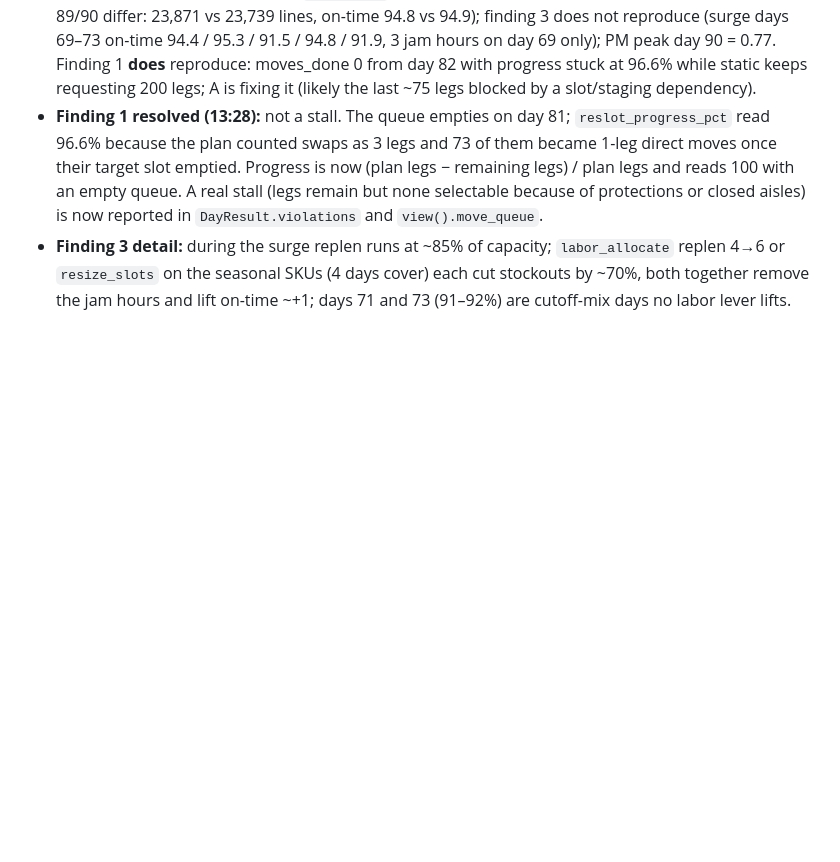
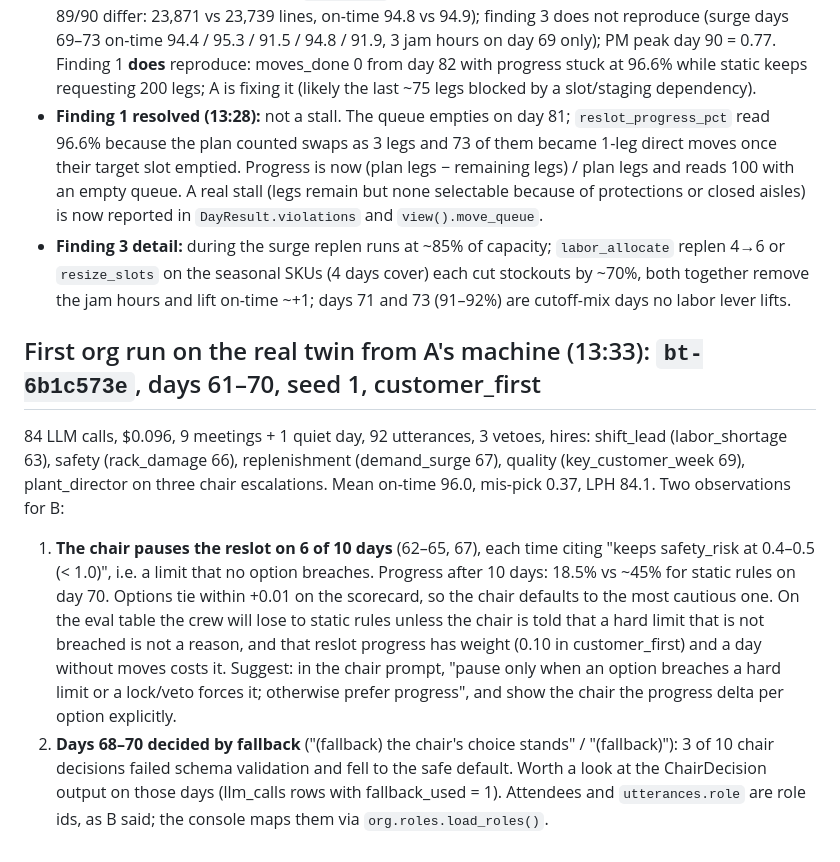
Before and after one commit to enzojunq/gemba, a Markdown page: PROGRESS_A.md, the part around the change. Drawn GitHub-style; blank space fills up the shorter version.

Commit message:
A: notes from the first org run on the real twin (chair over-pauses; 3 fallback decisions)
Co-Authored-By: Claude Fable 5.1 <noreply@anthropic.com>

```diff
--- a/PROGRESS_A.md
+++ b/PROGRESS_A.md
@@ -99,3 +99,9 @@ URL params: `run=<id>`, `day=<d>`, `autoplay=0`, `compare=<a>,<b>`.
 - **Verified 13:22 on current data (`engine.run`, static, seed 1):** finding 2 does not reproduce (days 89/90 differ: 23,871 vs 23,739 lines, on-time 94.8 vs 94.9); finding 3 does not reproduce (surge days 69–73 on-time 94.4 / 95.3 / 91.5 / 94.8 / 91.9, 3 jam hours on day 69 only); PM peak day 90 = 0.77. Finding 1 **does** reproduce: moves_done 0 from day 82 with progress stuck at 96.6% while static keeps requesting 200 legs; A is fixing it (likely the last ~75 legs blocked by a slot/staging dependency).
 - **Finding 1 resolved (13:28):** not a stall. The queue empties on day 81; `reslot_progress_pct` read 96.6% because the plan counted swaps as 3 legs and 73 of them became 1-leg direct moves once their target slot emptied. Progress is now (plan legs − remaining legs) / plan legs and reads 100 with an empty queue. A real stall (legs remain but none selectable because of protections or closed aisles) is now reported in `DayResult.violations` and `view().move_queue`.
 - **Finding 3 detail:** during the surge replen runs at ~85% of capacity; `labor_allocate` replen 4→6 or `resize_slots` on the seasonal SKUs (4 days cover) each cut stockouts by ~70%, both together remove the jam hours and lift on-time ~+1; days 71 and 73 (91–92%) are cutoff-mix days no labor lever lifts.
+
+## First org run on the real twin from A's machine (13:33): `bt-6b1c573e`, days 61–70, seed 1, customer_first
+84 LLM calls, $0.096, 9 meetings + 1 quiet day, 92 utterances, 3 vetoes, hires: shift_lead (labor_shortage 63), safety (rack_damage 66), replenishment (demand_surge 67), quality (key_customer_week 69), plant_director on three chair escalations. Mean on-time 96.0, mis-pick 0.37, LPH 84.1. Two observations for B:
+1. **The chair pauses the reslot on 6 of 10 days** (62–65, 67), each time citing "keeps safety_risk at 0.4–0.5 (< 1.0)", i.e. a limit that no option breaches. Progress after 10 days: 18.5% vs ~45% for static rules on day 70. Options tie within +0.01 on the scorecard, so the chair defaults to the most cautious one. On the eval table the crew will lose to static rules unless the chair is told that a hard limit that is not breached is not a reason, and that reslot progress has weight (0.10 in customer_first) and a day without moves costs it. Suggest: in the chair prompt, "pause only when an option breaches a hard limit or a lock/veto forces it; otherwise prefer progress", and show the chair the progress delta per option explicitly.
+2. **Days 68–70 decided by fallback** ("(fallback) the chair's choice stands" / "(fallback)"): 3 of 10 chair decisions failed schema validation and fell to the safe default. Worth a look at the ChairDecision output on those days (llm_calls rows with fallback_used = 1).
+Attendees and `utterances.role` are role ids, as B said; the console maps them via `org.roles.load_roles()`.
```
